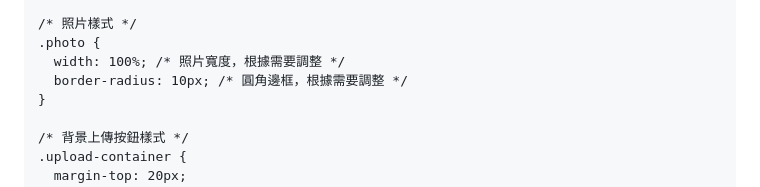
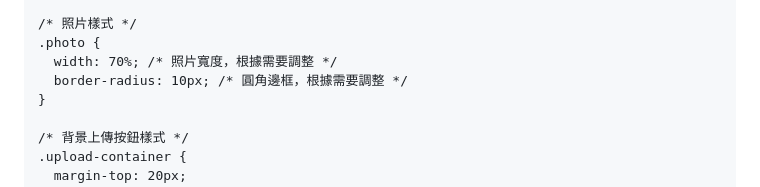
Before and after one commit to ling-han-816/JJAM, a Markdown page: README.md, the part around the change. Drawn GitHub-style.

```diff
--- a/README.md
+++ b/README.md
@@ -75,7 +75,7 @@
 
     /* 照片樣式 */
     .photo {
-      width: 100%; /* 照片寬度，根據需要調整 */
+      width: 70%; /* 照片寬度，根據需要調整 */
       border-radius: 10px; /* 圓角邊框，根據需要調整 */
     }
 
```
